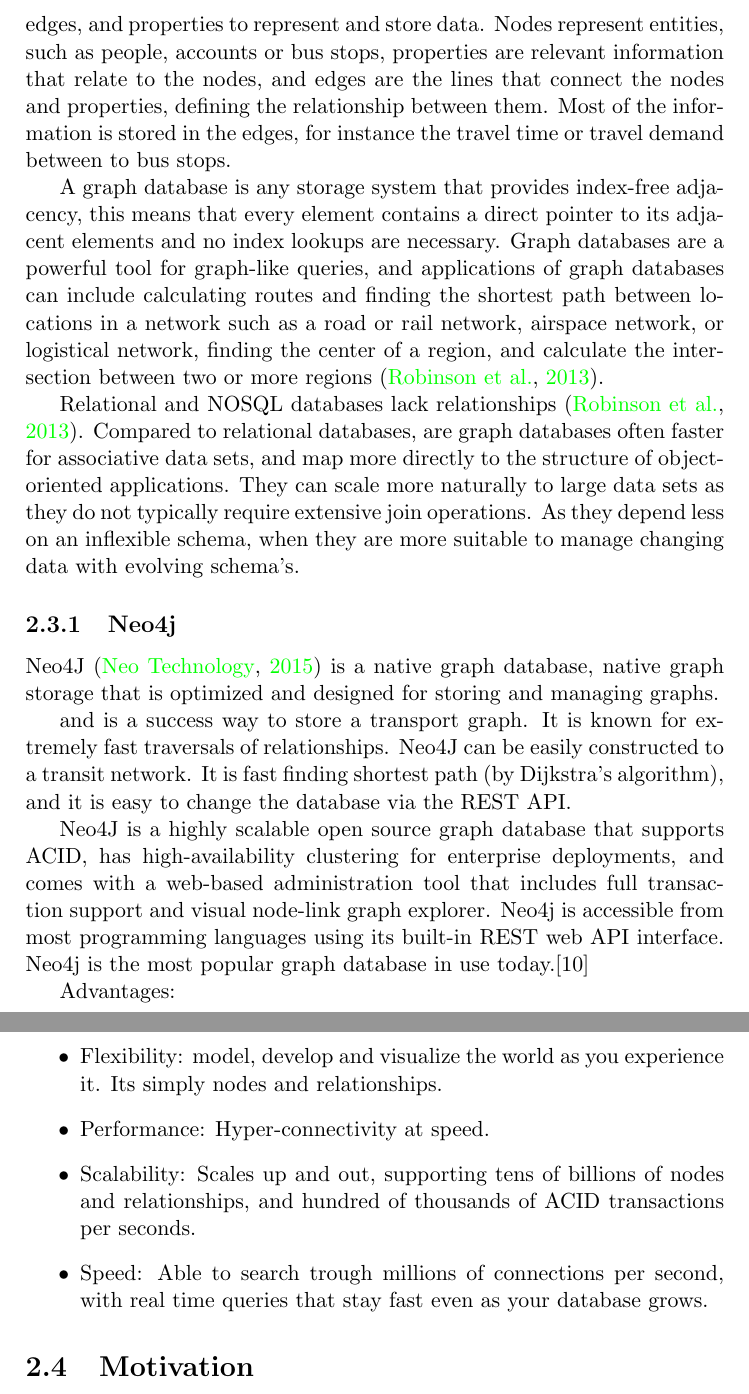
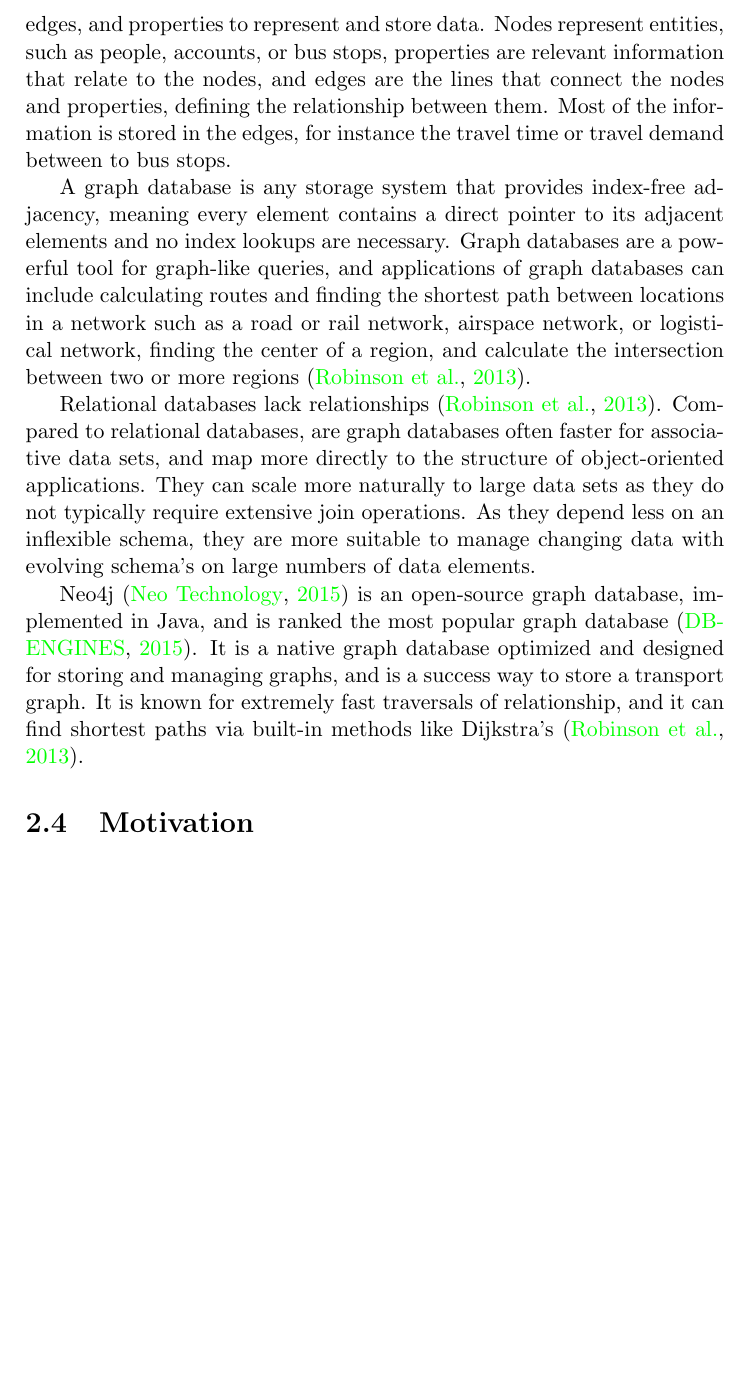
Before and after one commit to hanngu/msc-documentation, a LaTeX thesis (thesis/Report.tex, which reads thesis/chapters/backgroundTheoryAndMotivation/neo4j.tex): two parts of pages 20 and 21 of 67 before the commit and part of page 20 of 67 after it, the two joined at a grey line, cut so that both start at the same text, the shorter picture padded with empty space. Compiled offline with pdfLaTeX.

Commit message:
neo4j + bib

```diff
--- a/thesis/chapters/backgroundTheoryAndMotivation/neo4j.tex
+++ b/thesis/chapters/backgroundTheoryAndMotivation/neo4j.tex
@@ -32,46 +32,26 @@
 \end{figure}
 
 Graph databases uses graph structures for semantic queries with nodes, edges, and properties to represent and store data.
-Nodes represent entities, such as people, accounts or bus stops, properties are relevant information that relate to the nodes, and edges are the lines that connect the nodes and properties, defining the relationship between them. Most of the information is stored in the edges, for instance the travel time or travel demand between to bus stops.
+Nodes represent entities, such as people, accounts, or bus stops, properties are relevant information that relate to the nodes, and edges are the lines that connect the nodes and properties, defining the relationship between them. Most of the information is stored in the edges, for instance the travel time or travel demand between to bus stops.
 
-A graph database is any storage system that provides index-free adjacency, this means that every element contains a direct pointer to its adjacent elements and no index lookups are necessary. Graph databases are a powerful tool for graph-like queries, and applications of graph databases can include calculating routes and finding the shortest path between locations in a network such as a road or rail network, airspace network, or logistical network, finding the center of a region, and calculate the intersection between two or more regions \citep{robinson13}.
-
+%Må omformuleres
+A graph database is any storage system that provides index-free adjacency, meaning every element contains a direct pointer to its adjacent elements and no index lookups are necessary. Graph databases are a powerful tool for graph-like queries, and applications of graph databases can include calculating routes and finding the shortest path between locations in a network such as a road or rail network, airspace network, or logistical network, finding the center of a region, and calculate the intersection between two or more regions \citep{robinson13}.
 
 %A graph database management system (henceforth, a graph database) is an online database management system with Create, Read, Update, and Delete (CRUD) methods that expose a graph data model.
 
-%It uses graph structures for semantic queries. It is a storage system where every element contains a direct pointer to its neighbor elements and no index lookups are necessary.
+%Må omformuleres
+Relational databases lack relationships \citep{robinson13}. Compared to relational databases, are graph databases often faster for associative data sets, and map more directly to the structure of object-oriented applications. They can scale more naturally to large data sets as they do not typically require extensive join operations. As they depend less on an inflexible schema, they are more suitable to manage changing data with evolving schema's on large numbers of data elements.
 
-\par %Skrives om litt
-
-Relational and NOSQL databases lack relationships \citep{robinson13}. Compared to relational databases, are graph databases often faster for associative data sets, and map more directly to the structure of object-oriented applications. They can scale more naturally to large data sets as they do not typically require extensive join operations. As they depend less on an inflexible schema, when they are more suitable to manage changing data with evolving schema's.
-
-\par
-%Graph databases are a powerful tool for graph-like queries, for instance computing the shortest path between to nodes in the graph!!! Other graph-like queries can be performed over a graph database in a natural way (for example graph's diameter computations or community detection).
-
-%Geospatial is the original graph use case: Euler solved the Seven Bridges of Königsberg problem by positing a mathematical theorem that later came to form the basis of graph theory. Geospatial applications of graph databases range from calculating routes between locations in an abstract network such as a road or rail network, airspace network, or logistical network to spatial operations such as find all points of interest in a bounded area, find the center of a region, and calculate the intersection between two or more regions. \citep{neo13}
-%Geospatial operations depend upon specific data structures, ranging from simple weighted and directed relationships, through to spatial indexes, such as R-Trees, which represent multidimensional properties using tree data structures. As indexes, these data structures naturally take the form of a graph, typically hierarchical in form, and as such they are a good fit for a graph database. Because of the schema-free nature of graph databases, geospatial data can reside in the database beside other kinds of data—social network data, for example—allowing for complex multidimensional querying across several domains. Geospatial applications of graph databases are particularly relevant in the areas of telecommunications, logistics, travel, timetabling, and route planning \citep{neo13}
-
-\par
-
-%\textit{Denne er foreløpig kopiert fra Wikipedia: }%Skrives om
-%Compared with relational databases, graph databases are often faster for associative data sets[citation needed], and map more directly to the structure of object-oriented applications. They can scale more naturally to large data sets as they do not typically require expensive join operations. As they depend less on a rigid schema, they are more suitable to manage ad hoc and changing data with evolving schema's. Conversely, relational databases are typically faster at performing the same operation on large numbers of data elements.
+Neo4j \citep{website:neo4j} is an open-source graph database, implemented in Java, and is ranked the most popular graph database \citep{website:graphdbranking}. It is a native graph database optimized and designed for storing and managing graphs, and is a success way to store a transport graph. It is known for extremely fast traversals of relationship, and it can find shortest paths via built-in methods like Dijkstra's \citep{robinson13}.
 
 
-\subsection{Neo4j}
-Neo4J \citep{website:neo4j} is a native graph database, native graph storage that is optimized and designed for
-storing and managing graphs.
-
-and is a success way to store a transport graph. It is known for extremely fast traversals of relationships. Neo4J can be easily constructed to a transit network. It is fast finding shortest path (by Dijkstra's algorithm), and it is easy to change the database via the REST API.
-
-Neo4J is a highly scalable open source graph database that supports ACID, has high-availability clustering for enterprise deployments, and comes with a web-based administration tool that includes full transaction support and visual node-link graph explorer. Neo4j is accessible from most programming languages using its built-in REST web API interface. Neo4j is the most popular graph database in use today.[10]
-
-Advantages:
-\begin{itemize}
-\item Flexibility: model, develop and visualize the world as you experience it. Its simply nodes and relationships.
-\item Performance: Hyper-connectivity at speed.
-\item Scalability: Scales up and out, supporting tens of billions of nodes and relationships, and hundred of thousands of ACID transactions per seconds.
-\item Speed: Able to search trough millions of connections per second, with real time queries that stay fast even as your database grows.
-\end{itemize}
+%Advantages:
+%\begin{itemize}
+%\item Flexibility: model, develop and visualize the world as you experience it. Its simply nodes and relationships.
+%\item Performance: Hyper-connectivity at speed.
+%\item Scalability: Scales up and out, supporting tens of billions of nodes and relationships, and hundred of thousands of ACID transactions per seconds.
+%\item Speed: Able to search trough millions of connections per second, with real time queries that stay fast even as your database grows.
+%\end{itemize}
 
 %\begin{itemize}
 %\item Native graph database.
```
Also changed, not shown: thesis/bibl.bib (+9 -0 lines), thesis/chapters/backgroundTheoryAndMotivation/neo4j.tex (2 more changed lines).
